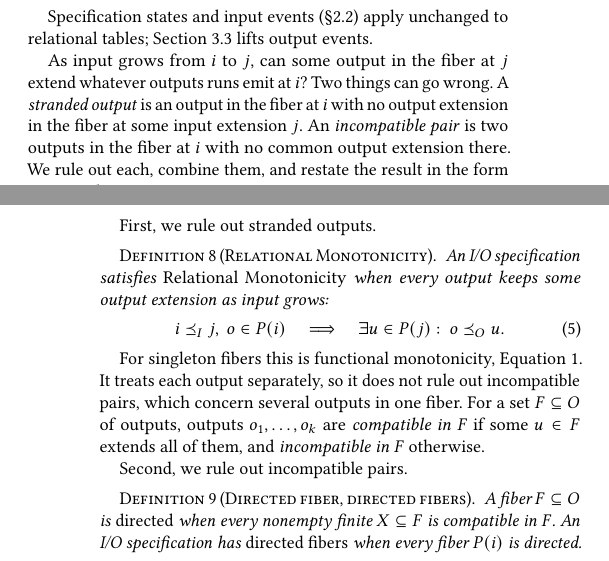
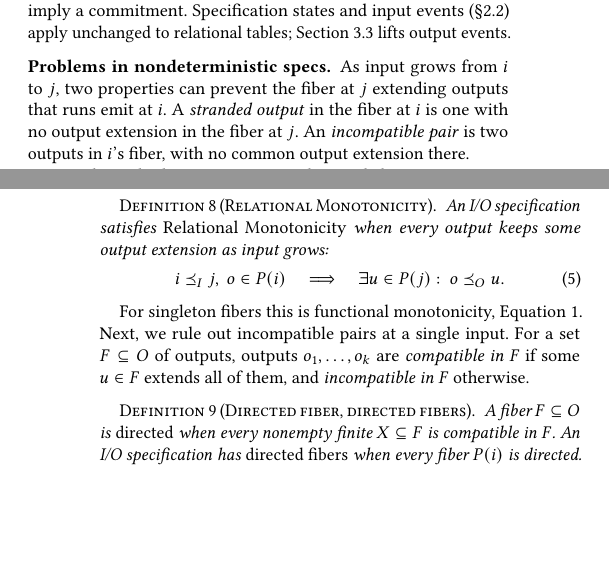
Before and after one commit to jhellerstein/coord-criterion, a LaTeX document (cidr.tex): two parts of the columns of pages 5 and 6 of 14, joined at a grey line, cut so that both start at the same text, the shorter picture padded with empty space. Compiled offline with pdfLaTeX.

Commit message:
more polish in Section 3

```diff
--- a/cidr.tex
+++ b/cidr.tex
@@ -865,17 +860,21 @@ among them, and does not by itself imply a \commitment.
-Specification states and input events
+functional \spectype is the special case $\fiber{i}=\{f(i)\}$.
+\end{definition}
+
+Specification nondeterminism describes permitted results, not a strategy's method of choosing
+among them, and does not by itself imply a \commitment. Specification states and input events
 (\S\ref{sec:framework-brief})
 apply unchanged to relational tables; Section~\ref{sec:lifted-output-events} lifts
 output events.
 
+\paragraph{Problems in nondeterministic specs.}
 As input
-\ingrows from $i$ to $j$, can some output in the fiber at $j$ \outrelbase
-whatever outputs runs emit at $i$?  Two things can go wrong.  A
-\emph{stranded output} is an output in the fiber at $i$ with no \outnoun in
-the fiber at some \indesc $j$.  An \emph{incompatible pair} is two outputs in
-the fiber at $i$ with no common \outnoun there.  We rule out
-each, combine them, and restate the result in the form runs need.
-
-First, we rule out stranded outputs.
+\ingrows from $i$ to $j$, two properties can prevent the fiber at $j$ \outrelpart
+outputs that runs emit at $i$.
+A
+\emph{stranded output} in the fiber at $i$ is one with no \outnoun in
+the fiber at $j$.  An \emph{incompatible pair} is two outputs in $i$'s fiber, with no common \outnoun there.
+
+We rule out both cases, starting with stranded outputs.
 
 \begin{definition}[Relational Monotonicity]
 \label{def:relational-monotonicity}
@@ -890,14 +889,13 @@ when every output keeps some \outnoun as input \ingrows:
 \end{definition}
 
 For singleton fibers this is functional monotonicity,
-Equation~\ref{eq:functional-monotonicity}.  It treats each output separately,
-so it does not rule out incompatible pairs, which concern several outputs in
-one fiber.
+Equation~\ref{eq:functional-monotonicity}.
+Next, we rule out incompatible pairs at a single input.
 For a set $F\subseteq O$ of outputs, outputs $o_1,\ldots,o_k$ are
 \emph{compatible in $F$} if some $u\in F$ \outrel all of them, and
 \emph{incompatible in $F$} otherwise.
 
-Second, we rule out incompatible pairs.
+
 
 \begin{definition}[Directed fiber, directed fibers]
 \label{def:fiber-directedness}
```
Also changed, not shown: cidr.tex (7 more changed lines).
